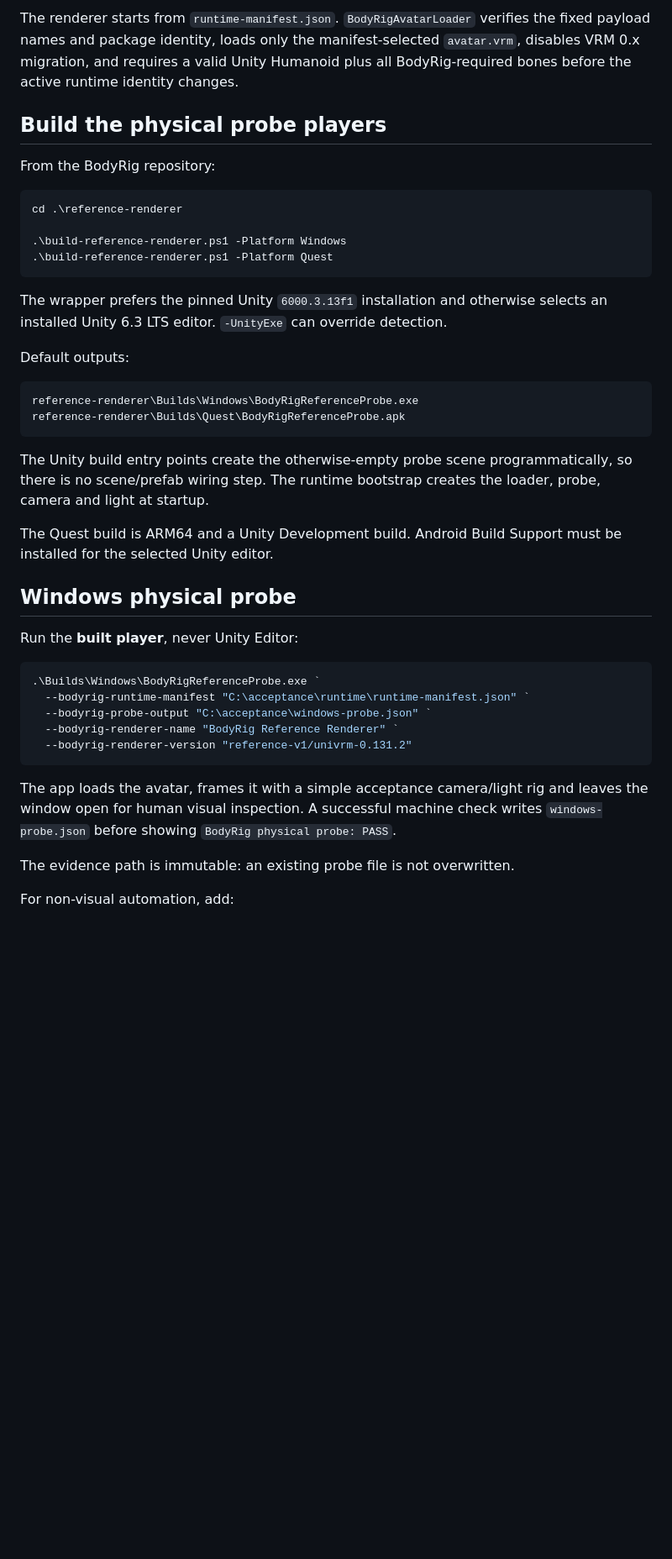
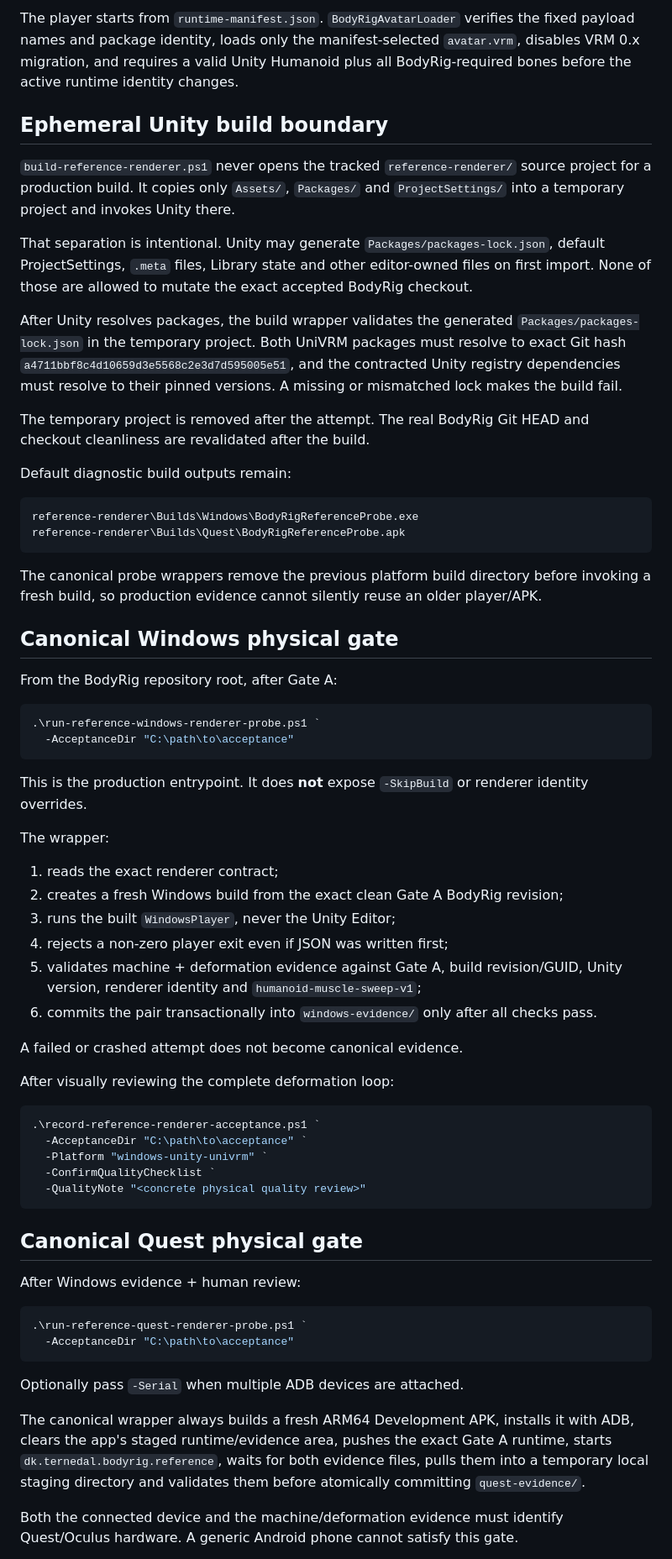
Before and after one commit to Ternedal/BodyRig, a Markdown page: reference-renderer/README.md, the part around one of its changes. Shown at 84% size. GitHub-like rendering; blank space fills up the shorter version.

Commit message:
Document canonical reproducible Unity reference build path

````diff
--- a/reference-renderer/README.md
+++ b/reference-renderer/README.md
@@ -36,45 +66,70 @@ C:\acceptance\
 ```
 
-The renderer starts from `runtime-manifest.json`. `BodyRigAvatarLoader` verifies the fixed payload names and package identity, loads only the manifest-selected `avatar.vrm`, disables VRM 0.x migration, and requires a valid Unity Humanoid plus all BodyRig-required bones before the active runtime identity changes.
+The player starts from `runtime-manifest.json`. `BodyRigAvatarLoader` verifies the fixed payload names and package identity, loads only the manifest-selected `avatar.vrm`, disables VRM 0.x migration, and requires a valid Unity Humanoid plus all BodyRig-required bones before the active runtime identity changes.
 
-## Build the physical probe players
+## Ephemeral Unity build boundary
 
-From the BodyRig repository:
+`build-reference-renderer.ps1` never opens the tracked `reference-renderer/` source project for a production build. It copies only `Assets/`, `Packages/` and `ProjectSettings/` into a temporary project and invokes Unity there.
 
-```powershell
-cd .\reference-renderer
+That separation is intentional. Unity may generate `Packages/packages-lock.json`, default ProjectSettings, `.meta` files, Library state and other editor-owned files on first import. None of those are allowed to mutate the exact accepted BodyRig checkout.
 
-.\build-reference-renderer.ps1 -Platform Windows
-.\build-reference-renderer.ps1 -Platform Quest
-```
+After Unity resolves packages, the build wrapper validates the generated `Packages/packages-lock.json` in the temporary project. Both UniVRM packages must resolve to exact Git hash `a4711bbf8c4d10659d3e5568c2e3d7d595005e51`, and the contracted Unity registry dependencies must resolve to their pinned versions. A missing or mismatched lock makes the build fail.
 
-The wrapper prefers the pinned Unity `6000.3.13f1` installation and otherwise selects an installed Unity 6.3 LTS editor. `-UnityExe` can override detection.
+The temporary project is removed after the attempt. The real BodyRig Git HEAD and checkout cleanliness are revalidated after the build.
 
-Default outputs:
+Default diagnostic build outputs remain:
 
 ```text
 reference-renderer\Builds\Windows\BodyRigReferenceProbe.exe
 reference-renderer\Builds\Quest\BodyRigReferenceProbe.apk
 ```
 
-The Unity build entry points create the otherwise-empty probe scene programmatically, so there is no scene/prefab wiring step. The runtime bootstrap creates the loader, probe, camera and light at startup.
+The canonical probe wrappers remove the previous platform build directory before invoking a fresh build, so production evidence cannot silently reuse an older player/APK.
 
-The Quest build is ARM64 and a Unity Development build. Android Build Support must be installed for the selected Unity editor.
+## Canonical Windows physical gate
 
-## Windows physical probe
-
-Run the **built player**, never Unity Editor:
+From the BodyRig repository root, after Gate A:
 
 ```powershell
-.\Builds\Windows\BodyRigReferenceProbe.exe `
-  --bodyrig-runtime-manifest "C:\acceptance\runtime\runtime-manifest.json" `
-  --bodyrig-probe-output "C:\acceptance\windows-probe.json" `
-  --bodyrig-renderer-name "BodyRig Reference Renderer" `
-  --bodyrig-renderer-version "reference-v1/univrm-0.131.2"
+.\run-reference-windows-renderer-probe.ps1 `
+  -AcceptanceDir "C:\path\to\acceptance"
 ```
 
-The app loads the avatar, frames it with a simple acceptance camera/light rig and leaves the window open for human visual inspection. A successful machine check writes `windows-probe.json` before showing `BodyRig physical probe: PASS`.
+This is the production entrypoint. It does **not** expose `-SkipBuild` or renderer identity overrides.
 
-The evidence path is immutable: an existing probe file is not overwritten.
+The wrapper:
 
-For non-visual automation, add:
+1. reads the exact renderer contract;
+2. creates a fresh Windows build from the exact clean Gate A BodyRig revision;
+3. runs the built `WindowsPlayer`, never the Unity Editor;
+4. rejects a non-zero player exit even if JSON was written first;
+5. validates machine + deformation evidence against Gate A, build revision/GUID, Unity version, renderer identity and `humanoid-muscle-sweep-v1`;
+6. commits the pair transactionally into `windows-evidence/` only after all checks pass.
+
+A failed or crashed attempt does not become canonical evidence.
+
+After visually reviewing the complete deformation loop:
+
+```powershell
+.\record-reference-renderer-acceptance.ps1 `
+  -AcceptanceDir "C:\path\to\acceptance" `
+  -Platform "windows-unity-univrm" `
+  -ConfirmQualityChecklist `
+  -QualityNote "<concrete physical quality review>"
+```
+
+## Canonical Quest physical gate
+
+After Windows evidence + human review:
+
+```powershell
+.\run-reference-quest-renderer-probe.ps1 `
+  -AcceptanceDir "C:\path\to\acceptance"
+```
+
+Optionally pass `-Serial` when multiple ADB devices are attached.
+
+The canonical wrapper always builds a fresh ARM64 Development APK, installs it with ADB, clears the app's staged runtime/evidence area, pushes the exact Gate A runtime, starts `dk.ternedal.bodyrig.reference`, waits for both evidence files, pulls them into a temporary local staging directory and validates them before atomically committing `quest-evidence/`.
+
+Both the connected device and the machine/deformation evidence must identify Quest/Oculus hardware. A generic Android phone cannot satisfy this gate.
+
````
Also changed, not shown: other parts of reference-renderer/README.md (+103 -112 lines).
